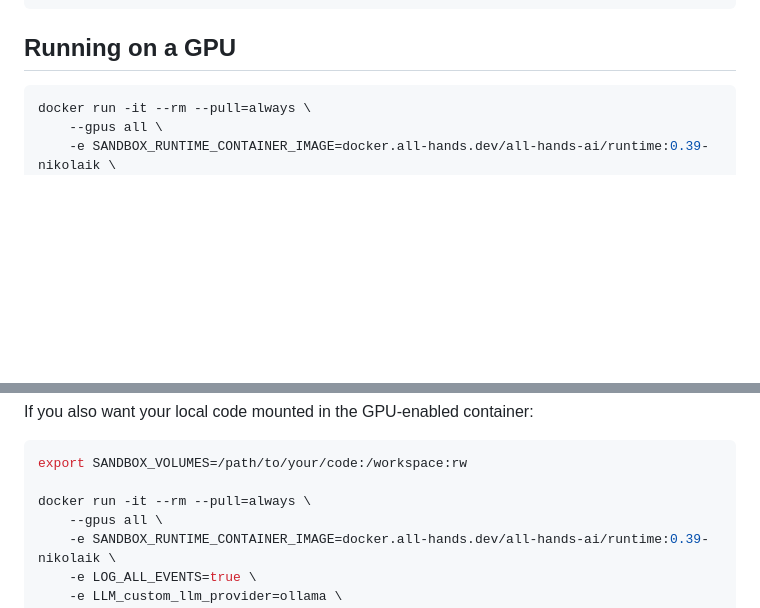
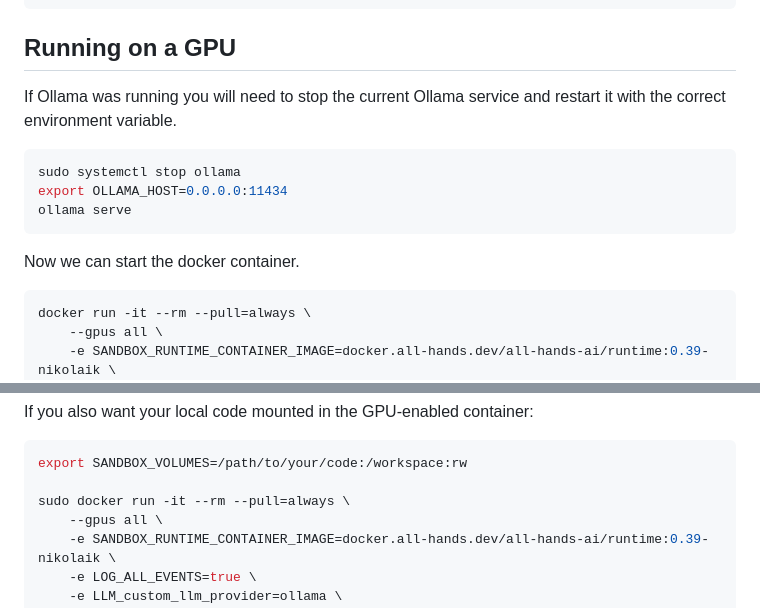
Before and after one commit to smith478/utilities, a Markdown page: agents/open-hands/README.md, 2 parts joined by grey strips. Rendered like a GitHub page; blank space fills up the shorter version.

Commit message:
Adding some notes to open hands on linux

````diff
--- a/agents/open-hands/README.md
+++ b/agents/open-hands/README.md
@@ -54,6 +54,14 @@ docker run -it --rm --pull=always \
 ```
 
 ## Running on a GPU
+If Ollama was running you will need to stop the current Ollama service and restart it with the correct environment variable.
+```bash
+sudo systemctl stop ollama
+export OLLAMA_HOST=0.0.0.0:11434
+ollama serve
+```
+
+Now we can start the docker container.
 ```bash
 docker run -it --rm --pull=always \
     --gpus all \
@@ -88,7 +96,7 @@ If you also want your local code mounted in the GPU-enabled container:
 ```bash
 export SANDBOX_VOLUMES=/path/to/your/code:/workspace:rw
 
-docker run -it --rm --pull=always \
+sudo docker run -it --rm --pull=always \
     --gpus all \
     -e SANDBOX_RUNTIME_CONTAINER_IMAGE=docker.all-hands.dev/all-hands-ai/runtime:0.39-nikolaik \
     -e LOG_ALL_EVENTS=true \
````
